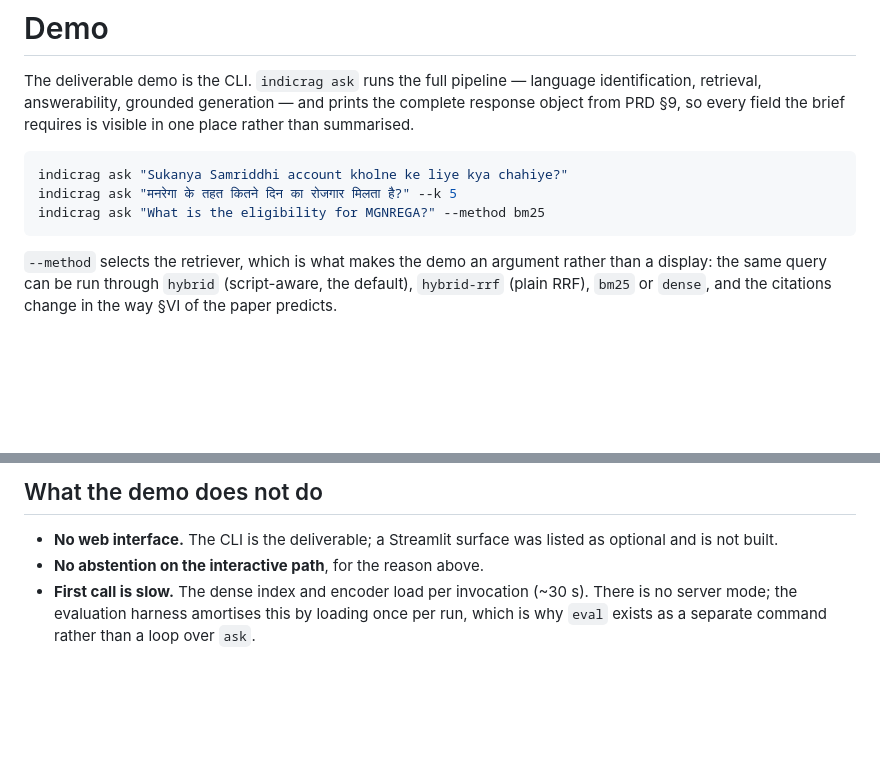
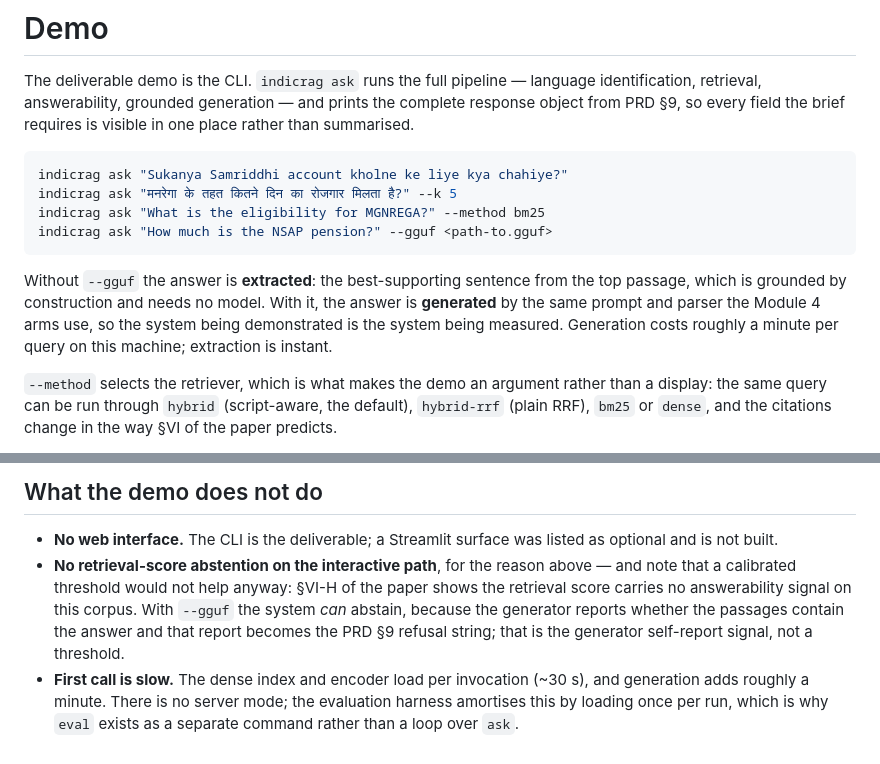
Before and after one commit to dhruvv1402/IndicRAG-QA, a Markdown page: docs/DEMO.md, 2 parts joined by grey strips. Rendered like a GitHub page; blank space fills up the shorter version.

Commit message:
Document generated answering in the demo
`ask --gguf` now generates rather than extracting, so the demo doc's
claim that the interactive path cannot abstain was only half true: it
cannot abstain on a retrieval threshold, but with a generator it abstains
on the self-report, which becomes the PRD §9 refusal string.

Worth stating alongside that a calibrated threshold would not have helped
here regardless -- §VI-H shows the retrieval score carries no
answerability signal on this corpus -- so the gap the doc described is
not the gap it appeared to be.

````diff
--- a/docs/DEMO.md
+++ b/docs/DEMO.md
@@ -9,7 +9,14 @@ requires is visible in one place rather than summarised.
 indicrag ask "Sukanya Samriddhi account kholne ke liye kya chahiye?"
 indicrag ask "मनरेगा के तहत कितने दिन का रोजगार मिलता है?" --k 5
 indicrag ask "What is the eligibility for MGNREGA?" --method bm25
+indicrag ask "How much is the NSAP pension?" --gguf <path-to.gguf>
 ```
+
+Without `--gguf` the answer is **extracted**: the best-supporting sentence from
+the top passage, which is grounded by construction and needs no model. With it,
+the answer is **generated** by the same prompt and parser the Module 4 arms use,
+so the system being demonstrated is the system being measured. Generation costs
+roughly a minute per query on this machine; extraction is instant.
 
 `--method` selects the retriever, which is what makes the demo an argument
 rather than a display: the same query can be run through `hybrid` (script-aware,
@@ -111,8 +118,13 @@ says so.
 
 - **No web interface.** The CLI is the deliverable; a Streamlit surface was
   listed as optional and is not built.
-- **No abstention on the interactive path**, for the reason above.
+- **No retrieval-score abstention on the interactive path**, for the reason
+  above — and note that a calibrated threshold would not help anyway: §VI-H of
+  the paper shows the retrieval score carries no answerability signal on this
+  corpus. With `--gguf` the system *can* abstain, because the generator reports
+  whether the passages contain the answer and that report becomes the PRD §9
+  refusal string; that is the generator self-report signal, not a threshold.
 - **First call is slow.** The dense index and encoder load per invocation
-  (~30 s). There is no server mode; the evaluation harness amortises this by
-  loading once per run, which is why `eval` exists as a separate command rather
-  than a loop over `ask`.
+  (~30 s), and generation adds roughly a minute. There is no server mode; the
+  evaluation harness amortises this by loading once per run, which is why `eval`
+  exists as a separate command rather than a loop over `ask`.
````
